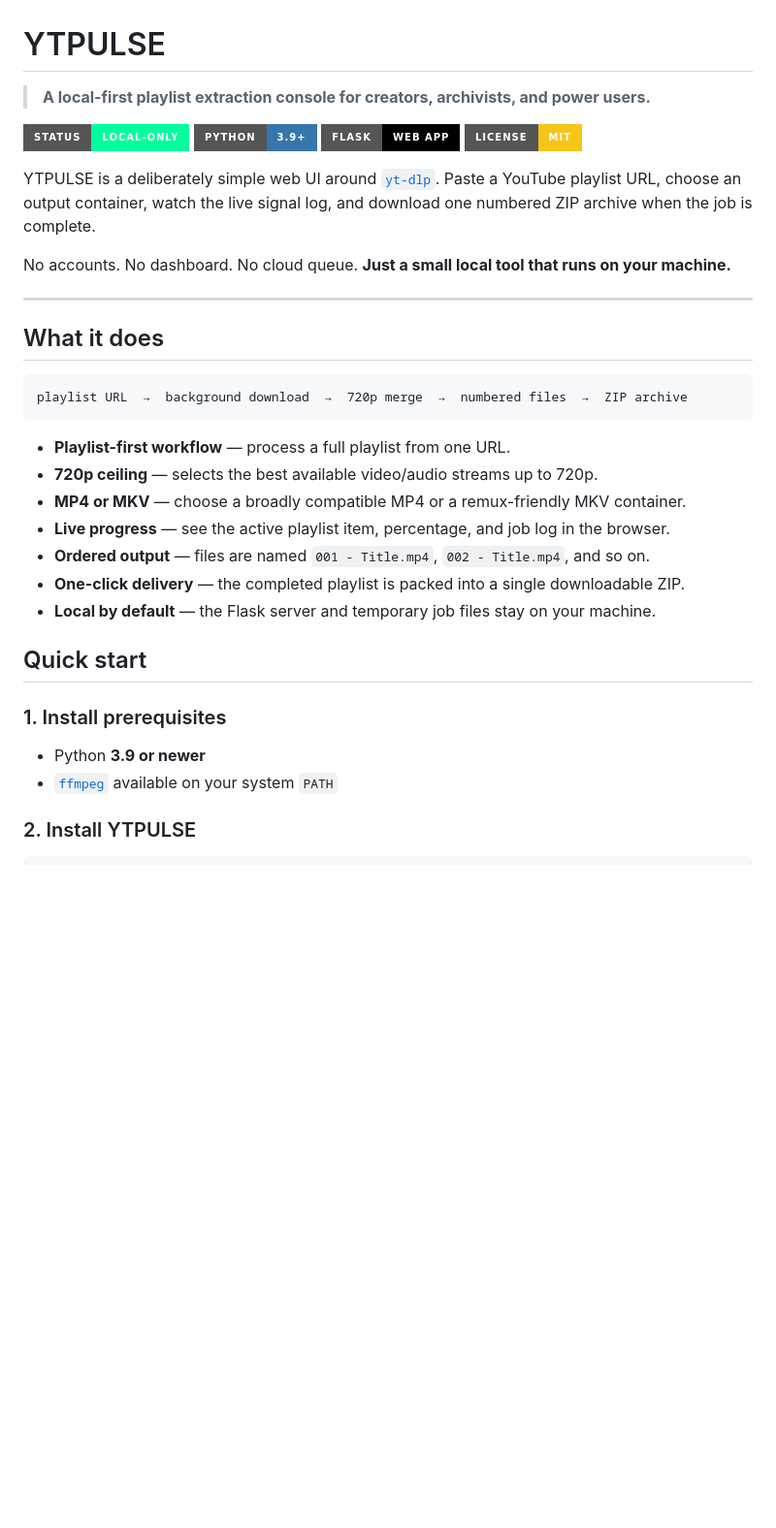
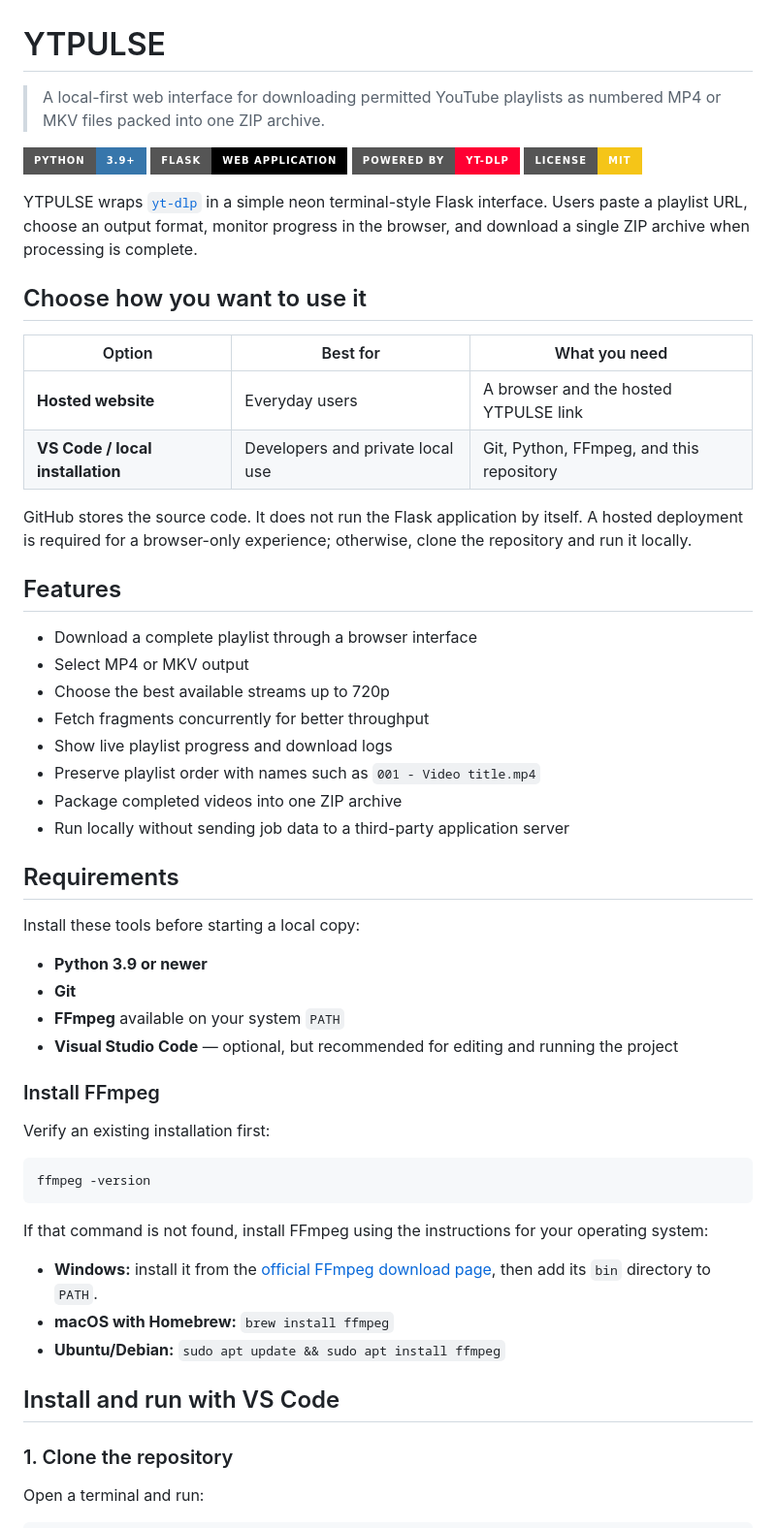
Before and after one commit to rajatayyabb/playlist-pulse, a Markdown page: README.md, the part around one of its changes. Shown at 97% size. Rendered like a GitHub page; badges without logos; blank space fills up the shorter version.

Commit message:
Document hosted and local installation workflows

````diff
--- a/README.md
+++ b/README.md
@@ -1,39 +1,61 @@
 # YTPULSE
 
-> **A local-first playlist extraction console for creators, archivists, and power users.**
+> A local-first web interface for downloading permitted YouTube playlists as numbered MP4 or MKV files packed into one ZIP archive.
 
-[![Status: local-only](https://img.shields.io/badge/status-local--only-00ff9c?style=for-the-badge)](#privacy)
 [![Python](https://img.shields.io/badge/python-3.9%2B-3776ab?style=for-the-badge&logo=python&logoColor=white)](https://www.python.org/)
-[![Flask](https://img.shields.io/badge/flask-web%20app-000000?style=for-the-badge&logo=flask&logoColor=white)](https://flask.palletsprojects.com/)
-[![License: MIT](https://img.shields.io/badge/license-MIT-f5c518?style=for-the-badge)](#license)
+[![Flask](https://img.shields.io/badge/flask-web%20application-000000?style=for-the-badge&logo=flask&logoColor=white)](https://flask.palletsprojects.com/)
+[![yt-dlp](https://img.shields.io/badge/powered%20by-yt--dlp-ff0033?style=for-the-badge)](https://github.com/yt-dlp/yt-dlp)
+[![License: MIT](https://img.shields.io/badge/license-MIT-f5c518?style=for-the-badge)](LICENSE)
 
-YTPULSE is a deliberately simple web UI around [`yt-dlp`](https://github.com/yt-dlp/yt-dlp). Paste a YouTube playlist URL, choose an output container, watch the live signal log, and download one numbered ZIP archive when the job is complete.
+YTPULSE wraps [`yt-dlp`](https://github.com/yt-dlp/yt-dlp) in a simple neon terminal-style Flask interface. Users paste a playlist URL, choose an output format, monitor progress in the browser, and download a single ZIP archive when processing is complete.
 
-No accounts. No dashboard. No cloud queue. **Just a small local tool that runs on your machine.**
+## Choose how you want to use it
 
----
+| Option | Best for | What you need |
+| --- | --- | --- |
+| **Hosted website** | Everyday users | A browser and the hosted YTPULSE link |
+| **VS Code / local installation** | Developers and private local use | Git, Python, FFmpeg, and this repository |
 
-## What it does
+GitHub stores the source code. It does not run the Flask application by itself. A hosted deployment is required for a browser-only experience; otherwise, clone the repository and run it locally.
 
-```text
-playlist URL  →  background download  →  720p merge  →  numbered files  →  ZIP archive
+## Features
+
+- Download a complete playlist through a browser interface
+- Select MP4 or MKV output
+- Choose the best available streams up to 720p
+- Fetch fragments concurrently for better throughput
+- Show live playlist progress and download logs
+- Preserve playlist order with names such as `001 - Video title.mp4`
+- Package completed videos into one ZIP archive
+- Run locally without sending job data to a third-party application server
+
+## Requirements
+
+Install these tools before starting a local copy:
+
+- **Python 3.9 or newer**
+- **Git**
+- **FFmpeg** available on your system `PATH`
+- **Visual Studio Code** — optional, but recommended for editing and running the project
+
+### Install FFmpeg
+
+Verify an existing installation first:
+
+```bash
+ffmpeg -version
 ```
 
-- **Playlist-first workflow** — process a full playlist from one URL.
-- **720p ceiling** — selects the best available video/audio streams up to 720p.
-- **MP4 or MKV** — choose a broadly compatible MP4 or a remux-friendly MKV container.
-- **Live progress** — see the active playlist item, percentage, and job log in the browser.
-- **Ordered output** — files are named `001 - Title.mp4`, `002 - Title.mp4`, and so on.
-- **One-click delivery** — the completed playlist is packed into a single downloadable ZIP.
-- **Local by default** — the Flask server and temporary job files stay on your machine.
+If that command is not found, install FFmpeg using the instructions for your operating system:
 
-## Quick start
+- **Windows:** install it from the [official FFmpeg download page](https://ffmpeg.org/download.html), then add its `bin` directory to `PATH`.
+- **macOS with Homebrew:** `brew install ffmpeg`
+- **Ubuntu/Debian:** `sudo apt update && sudo apt install ffmpeg`
 
-### 1. Install prerequisites
+## Install and run with VS Code
 
-- Python **3.9 or newer**
-- [`ffmpeg`](https://ffmpeg.org/download.html) available on your system `PATH`
+### 1. Clone the repository
 
-### 2. Install YTPULSE
+Open a terminal and run:
 
 ```bash
````
Also changed, not shown: other parts of README.md (+115 -66 lines).
